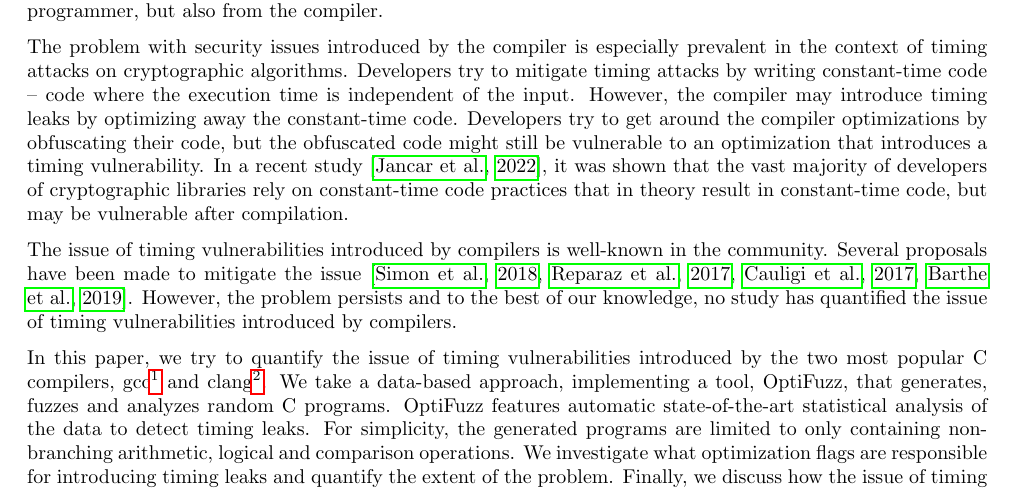
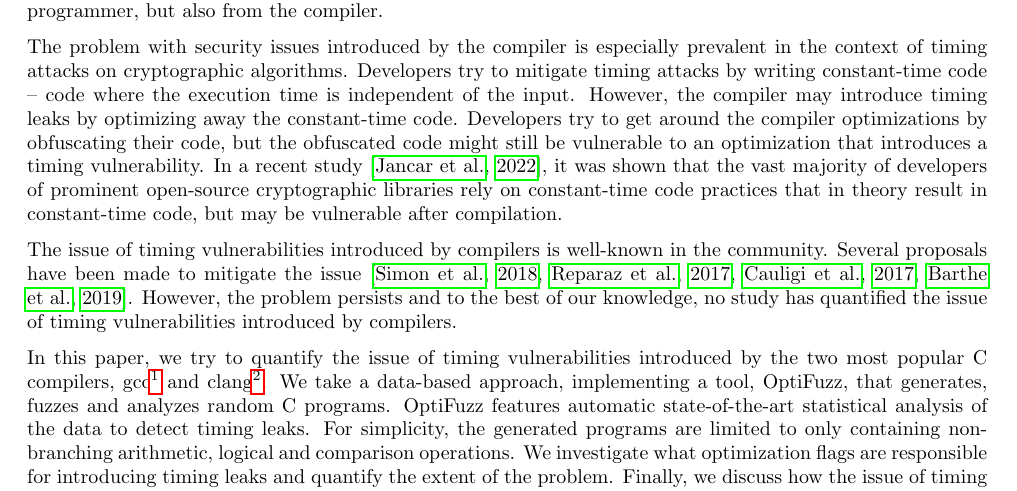
Before and after one commit to anbclausen/optifuzz, a LaTeX document (paper/master.tex, which reads paper/chapters/introduction.tex): part of page 1 of 7, cut so that both start at the same text. Compiled offline with pdfLaTeX.

Commit message:
paper: made reference to developer survey more accurate

```diff
--- a/paper/chapters/introduction.tex
+++ b/paper/chapters/introduction.tex
@@ -7,7 +7,7 @@ The problem with security issues introduced by the compiler is especially preval
 Developers try to mitigate timing attacks by writing constant-time code -- code where the execution time is independent of the input.
 However, the compiler may introduce timing leaks by optimizing away the constant-time code.
 Developers try to get around the compiler optimizations by obfuscating their code, but the obfuscated code might still be vulnerable to an optimization that introduces a timing vulnerability.
-In a recent study \citep{developer-survey-timing-attacks}, it was shown that the vast majority of developers of cryptographic libraries rely on constant-time code practices that in theory result in constant-time code, but may be vulnerable after compilation.
+In a recent study \citep{developer-survey-timing-attacks}, it was shown that the vast majority of developers of prominent open-source cryptographic libraries rely on constant-time code practices that in theory result in constant-time code, but may be vulnerable after compilation.
 
 The issue of timing vulnerabilities introduced by compilers is well-known in the community.
 Several proposals have been made to mitigate the issue \citep{what-you-c, dudect, fact, verified-constant-time-c-comiler}.
```
